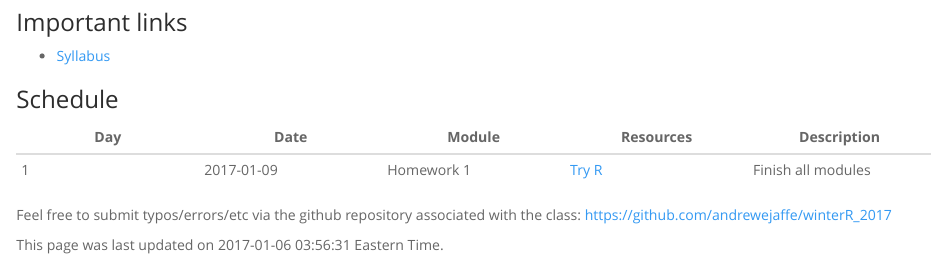
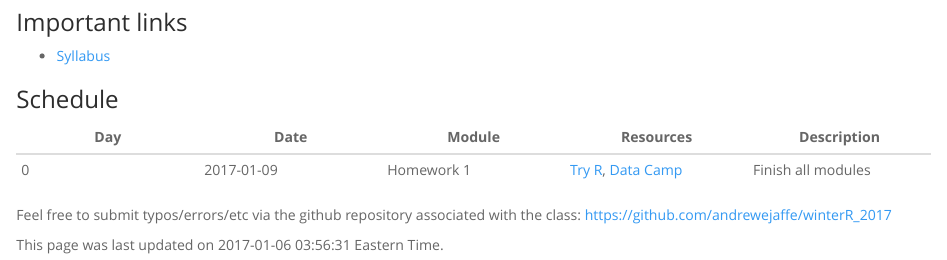
Before and after one commit to andrewejaffe/winterR_2017, an R Markdown document (index.Rmd): the page in a window 1100 px wide, from 240 px down. Rendered offline with R 4.5, knitr and Pandoc, with nearby package versions.

Commit message:
update website

```diff
--- a/index.Rmd
+++ b/index.Rmd
@@ -26,7 +26,7 @@ Winter R 2017
 
 | Day  | Date  |  Module  | Resources  |  Description |
 |--------|--------|--------|--------|--------|
-| 1  | 2017-01-09  | Homework 1  | [Try R](http://tryr.codeschool.com/)  | Finish all modules  |
+| 0  | 2017-01-09  | Homework 1  | [Try R](http://tryr.codeschool.com/), [Data Camp](https://campus.datacamp.com/courses/free-introduction-to-r)  | Finish all modules  |
 <!--
 | 1  | 2016-06-13  | Module 1  | [HTML](Intro/lecture/Intro.html), [PDF](Intro/lecture/Intro.pdf)  | Class Introduction  |
 | 1  | 2016-06-13  | Module 2  | [HTML](RStudio/lecture/RStudio.html), [PDF](RStudio/lecture/RStudio.pdf) | R Studio  |
```
Also changed, not shown: index.html.
